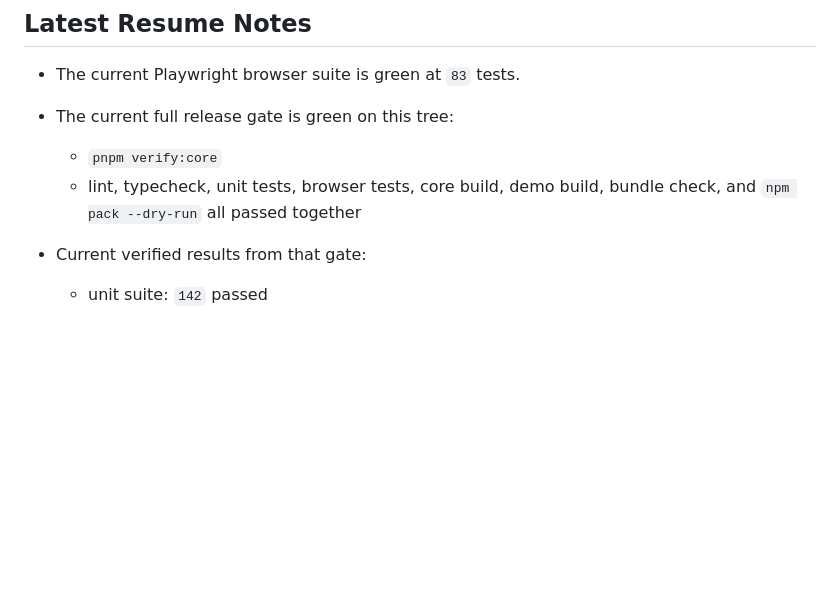
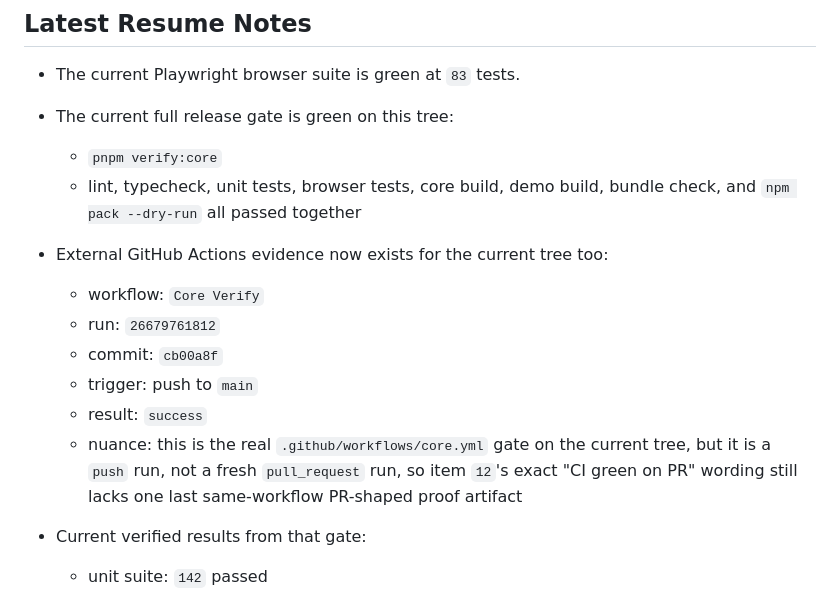
Before and after one commit to ArunJRK/mermaid-render, a Markdown page: TASKS.md, the part around the change. Rendered like a GitHub page; blank space fills up the shorter version.

```diff
--- a/TASKS.md
+++ b/TASKS.md
@@ -12,6 +12,13 @@ Continue from `goal.md` toward `@mermaid-render/core` v1 web/demo release. Curre
 - The current full release gate is green on this tree:
   - `pnpm verify:core`
   - lint, typecheck, unit tests, browser tests, core build, demo build, bundle check, and `npm pack --dry-run` all passed together
+- External GitHub Actions evidence now exists for the current tree too:
+  - workflow: `Core Verify`
+  - run: `26679761812`
+  - commit: `cb00a8f`
+  - trigger: push to `main`
+  - result: `success`
+  - nuance: this is the real `.github/workflows/core.yml` gate on the current tree, but it is a `push` run, not a fresh `pull_request` run, so item `12`'s exact "CI green on PR" wording still lacks one last same-workflow PR-shaped proof artifact
 - Current verified results from that gate:
   - unit suite: `142` passed
   - browser suite: `83` passed
```
Also changed, not shown: docs/release.md (+7 -0 lines), learnings.md (+2 -0 lines).
